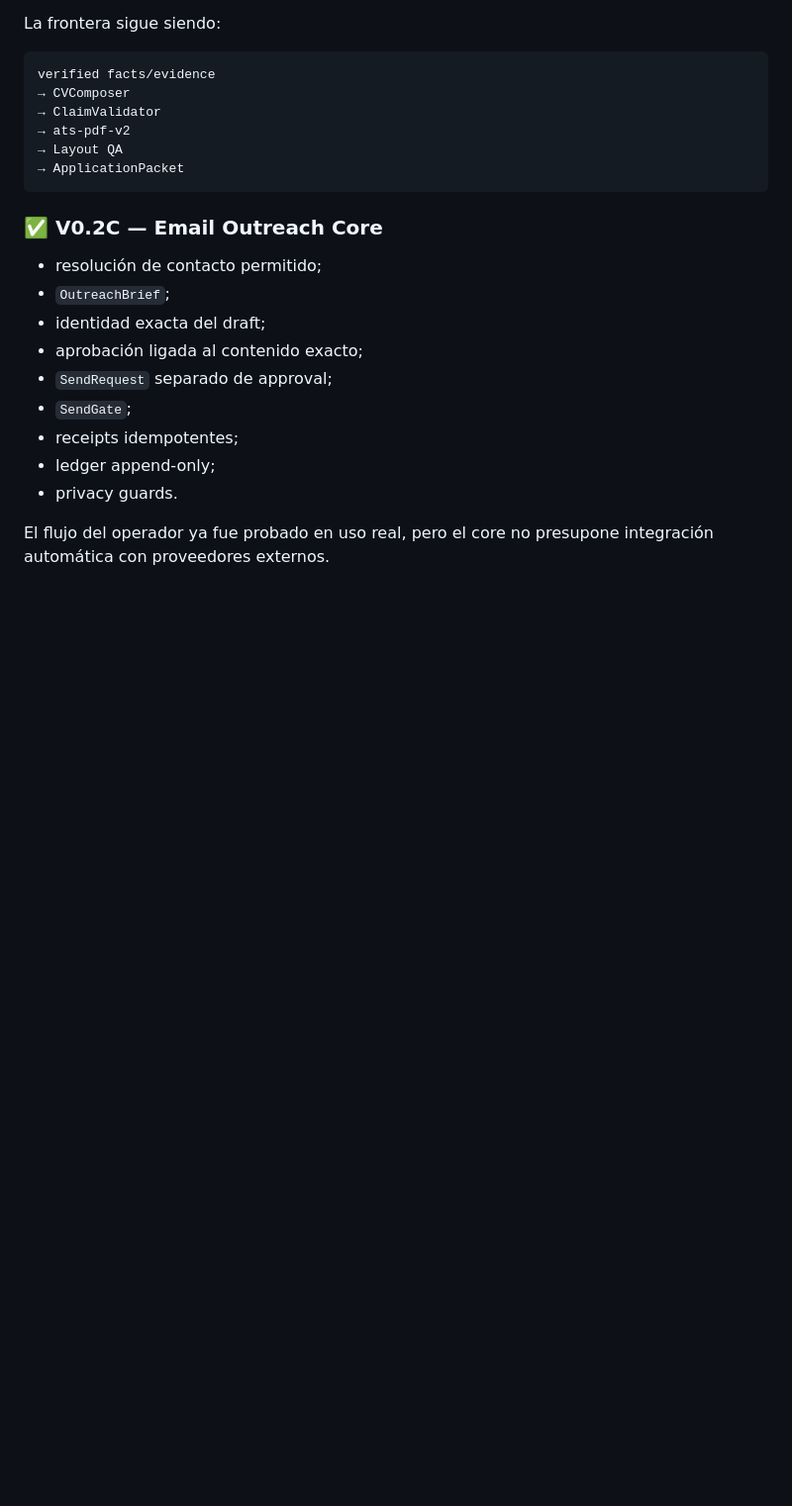
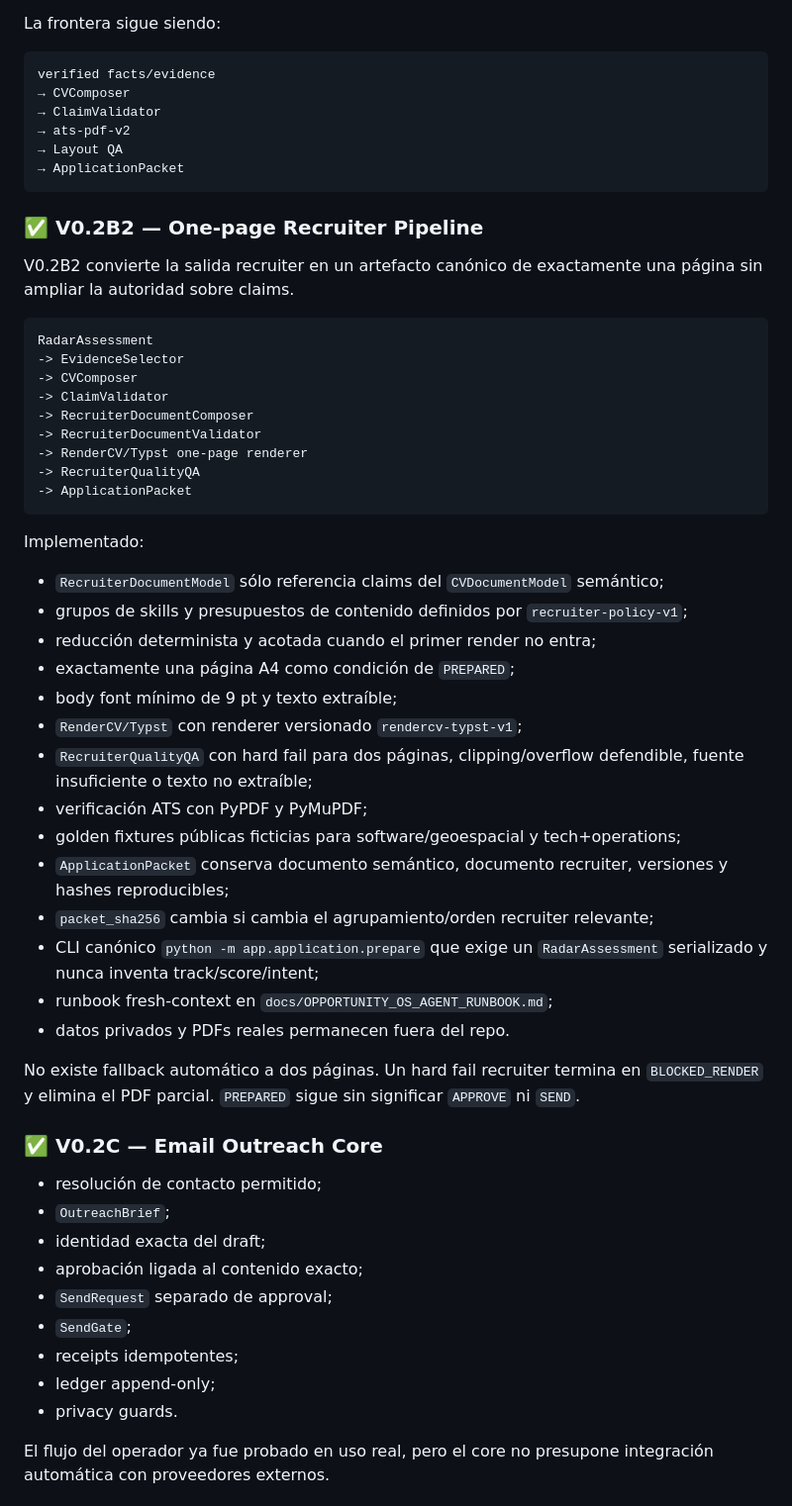
Before and after one commit to juanmanueltorres-creator/opportunity-os, a Markdown page: ROADMAP.md, the part around the change. Shown at 99% size. Drawn GitHub-style; blank space fills up the shorter version.

Commit message:
docs: mark V0.2B2 one-page recruiter pipeline implemented

````diff
--- a/ROADMAP.md
+++ b/ROADMAP.md
@@ -76,6 +76,41 @@ verified facts/evidence
 → Layout QA
 → ApplicationPacket
 ```
+
+### ✅ V0.2B2 — One-page Recruiter Pipeline
+
+V0.2B2 convierte la salida recruiter en un artefacto canónico de exactamente una página sin ampliar la autoridad sobre claims.
+
+```text
+RadarAssessment
+-> EvidenceSelector
+-> CVComposer
+-> ClaimValidator
+-> RecruiterDocumentComposer
+-> RecruiterDocumentValidator
+-> RenderCV/Typst one-page renderer
+-> RecruiterQualityQA
+-> ApplicationPacket
+```
+
+Implementado:
+
+- `RecruiterDocumentModel` sólo referencia claims del `CVDocumentModel` semántico;
+- grupos de skills y presupuestos de contenido definidos por `recruiter-policy-v1`;
+- reducción determinista y acotada cuando el primer render no entra;
+- exactamente una página A4 como condición de `PREPARED`;
+- body font mínimo de 9 pt y texto extraíble;
+- `RenderCV/Typst` con renderer versionado `rendercv-typst-v1`;
+- `RecruiterQualityQA` con hard fail para dos páginas, clipping/overflow defendible, fuente insuficiente o texto no extraíble;
+- verificación ATS con PyPDF y PyMuPDF;
+- golden fixtures públicas ficticias para software/geoespacial y tech+operations;
+- `ApplicationPacket` conserva documento semántico, documento recruiter, versiones y hashes reproducibles;
+- `packet_sha256` cambia si cambia el agrupamiento/orden recruiter relevante;
+- CLI canónico `python -m app.application.prepare` que exige un `RadarAssessment` serializado y nunca inventa track/score/intent;
+- runbook fresh-context en `docs/OPPORTUNITY_OS_AGENT_RUNBOOK.md`;
+- datos privados y PDFs reales permanecen fuera del repo.
+
+No existe fallback automático a dos páginas. Un hard fail recruiter termina en `BLOCKED_RENDER` y elimina el PDF parcial. `PREPARED` sigue sin significar `APPROVE` ni `SEND`.
 
 ### ✅ V0.2C — Email Outreach Core
 
````
